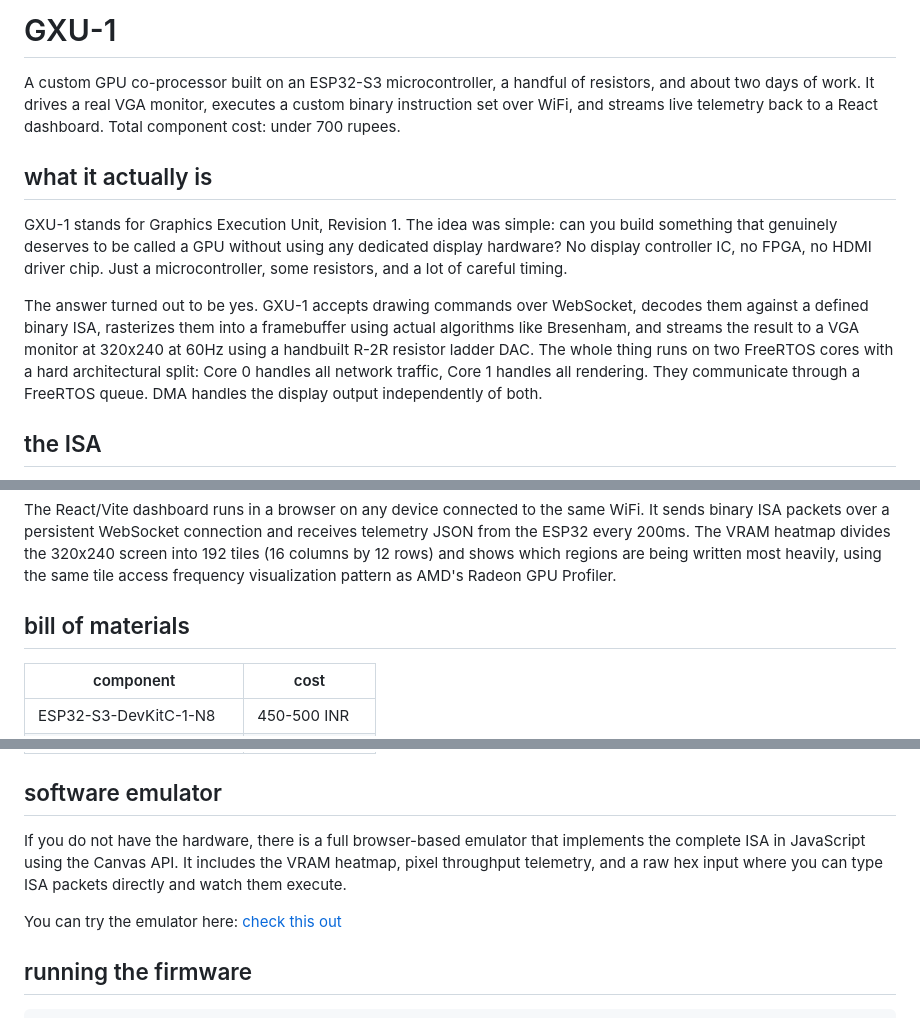
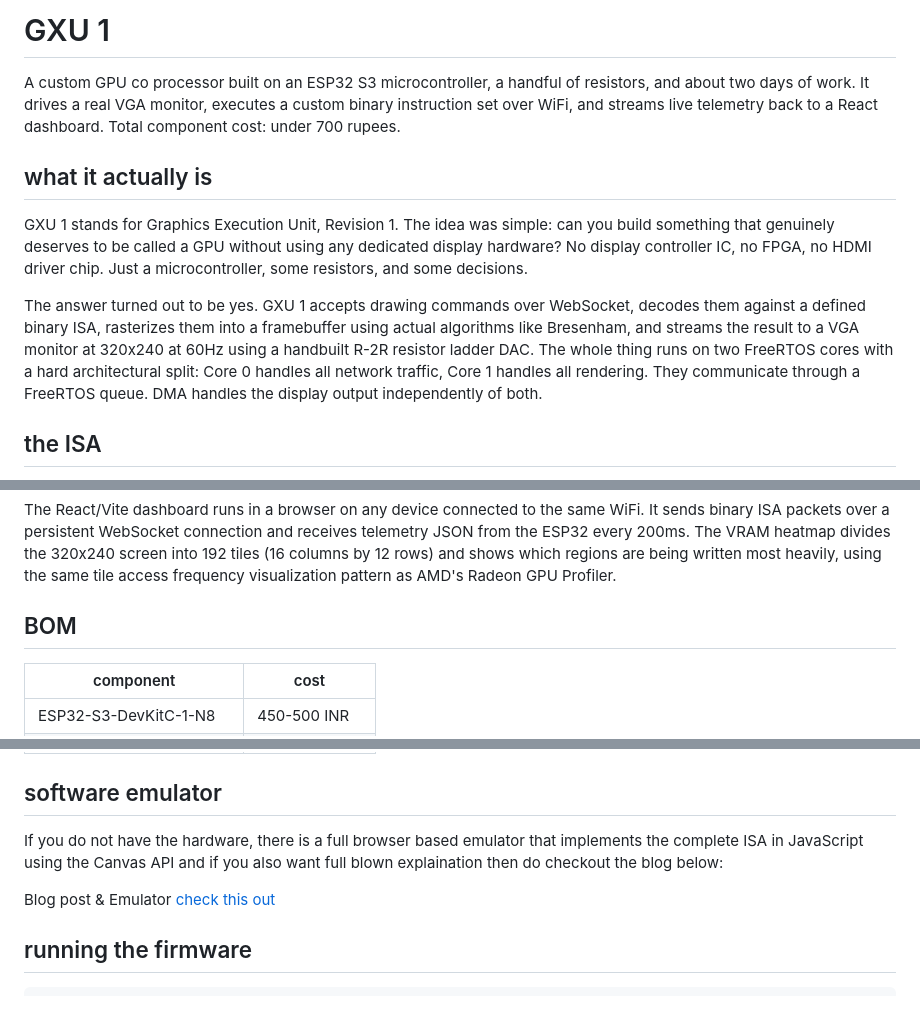
Before and after one commit to Princess0407/GXU-1, a Markdown page: README.md, 3 parts joined by grey strips. Drawn GitHub-style.

Commit message:
Revise README

```diff
--- a/README.md
+++ b/README.md
@@ -1,12 +1,12 @@
-# GXU-1
+# GXU 1
 
-A custom GPU co-processor built on an ESP32-S3 microcontroller, a handful of resistors, and about two days of work. It drives a real VGA monitor, executes a custom binary instruction set over WiFi, and streams live telemetry back to a React dashboard. Total component cost: under 700 rupees.
+A custom GPU co processor built on an ESP32 S3 microcontroller, a handful of resistors, and about two days of work. It drives a real VGA monitor, executes a custom binary instruction set over WiFi, and streams live telemetry back to a React dashboard. Total component cost: under 700 rupees.
 
 ## what it actually is
 
-GXU-1 stands for Graphics Execution Unit, Revision 1. The idea was simple: can you build something that genuinely deserves to be called a GPU without using any dedicated display hardware? No display controller IC, no FPGA, no HDMI driver chip. Just a microcontroller, some resistors, and a lot of careful timing.
+GXU 1 stands for Graphics Execution Unit, Revision 1. The idea was simple: can you build something that genuinely deserves to be called a GPU without using any dedicated display hardware? No display controller IC, no FPGA, no HDMI driver chip. Just a microcontroller, some resistors, and some decisions.
 
-The answer turned out to be yes. GXU-1 accepts drawing commands over WebSocket, decodes them against a defined binary ISA, rasterizes them into a framebuffer using actual algorithms like Bresenham, and streams the result to a VGA monitor at 320x240 at 60Hz using a handbuilt R-2R resistor ladder DAC. The whole thing runs on two FreeRTOS cores with a hard architectural split: Core 0 handles all network traffic, Core 1 handles all rendering. They communicate through a FreeRTOS queue. DMA handles the display output independently of both.
+The answer turned out to be yes. GXU 1 accepts drawing commands over WebSocket, decodes them against a defined binary ISA, rasterizes them into a framebuffer using actual algorithms like Bresenham, and streams the result to a VGA monitor at 320x240 at 60Hz using a handbuilt R-2R resistor ladder DAC. The whole thing runs on two FreeRTOS cores with a hard architectural split: Core 0 handles all network traffic, Core 1 handles all rendering. They communicate through a FreeRTOS queue. DMA handles the display output independently of both.
 
 ## the ISA
 
@@ -76,7 +76,7 @@ style net fill:#f0ece4,stroke:#c0bbb0,color:#1a1814
 
 The React/Vite dashboard runs in a browser on any device connected to the same WiFi. It sends binary ISA packets over a persistent WebSocket connection and receives telemetry JSON from the ESP32 every 200ms. The VRAM heatmap divides the 320x240 screen into 192 tiles (16 columns by 12 rows) and shows which regions are being written most heavily, using the same tile access frequency visualization pattern as AMD's Radeon GPU Profiler.
 
-## bill of materials
+## BOM
 
 | component | cost |
 |-----------|------|
@@ -90,9 +90,9 @@ The React/Vite dashboard runs in a browser on any device connected to the same W
 
 ## software emulator
 
-If you do not have the hardware, there is a full browser-based emulator that implements the complete ISA in JavaScript using the Canvas API. It includes the VRAM heatmap, pixel throughput telemetry, and a raw hex input where you can type ISA packets directly and watch them execute.
+If you do not have the hardware, there is a full browser based emulator that implements the complete ISA in JavaScript using the Canvas API and if you also want full blown explaination then do checkout the blog below:
 
-You can try the emulator here: [check this out](https://princess0407.github.io/GXU-1/)
+Blog post & Emulator [check this out](https://princess0407.github.io/GXU-1/)
 
 ## running the firmware
 
```
